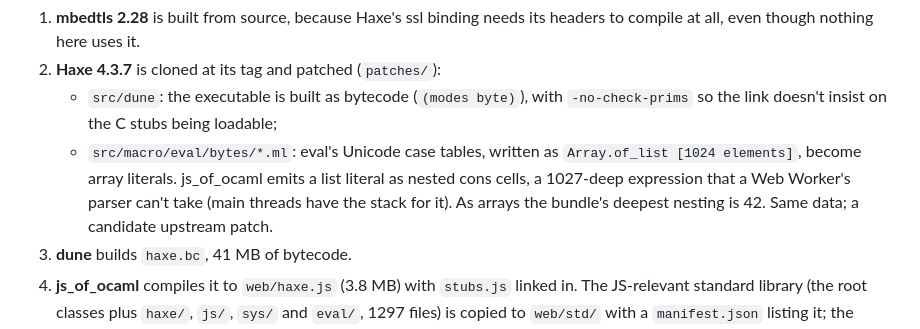
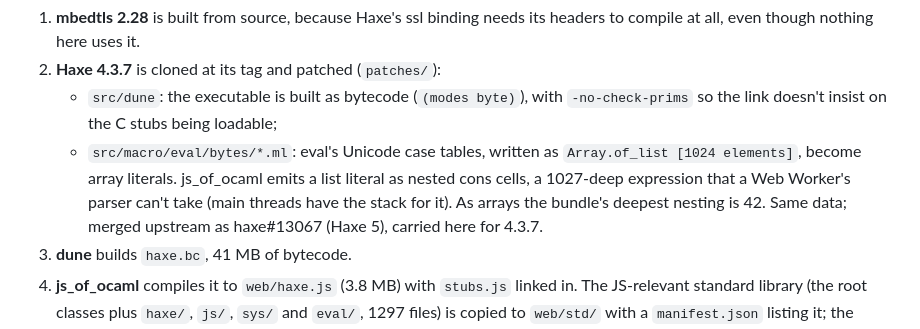
Before and after one commit to whirlinggizmo/webide-hx, a Markdown page: README.md, the part around the change. GitHub-like rendering.

Commit message:
haxe#13067 is merged upstream; the 4.3.7 patch stays

```diff
--- a/README.md
+++ b/README.md
@@ -53,7 +53,7 @@ the gap is widest there.
      `Array.of_list [1024 elements]`, become array literals. js_of_ocaml emits a list
      literal as nested cons cells, a 1027-deep expression that a Web Worker's parser
      can't take (main threads have the stack for it). As arrays the bundle's deepest
-     nesting is 42. Same data; a candidate upstream patch.
+     nesting is 42. Same data; merged upstream as haxe#13067 (Haxe 5), carried here for 4.3.7.
 3. **dune** builds `haxe.bc`, 41 MB of bytecode.
 4. **js_of_ocaml** compiles it to `web/haxe.js` (3.8 MB) with `stubs.js` linked in.
    The JS-relevant standard library (the root classes plus `haxe/`, `js/`, `sys/` and
```
Also changed, not shown: ROADMAP.md (+3 -7 lines).
